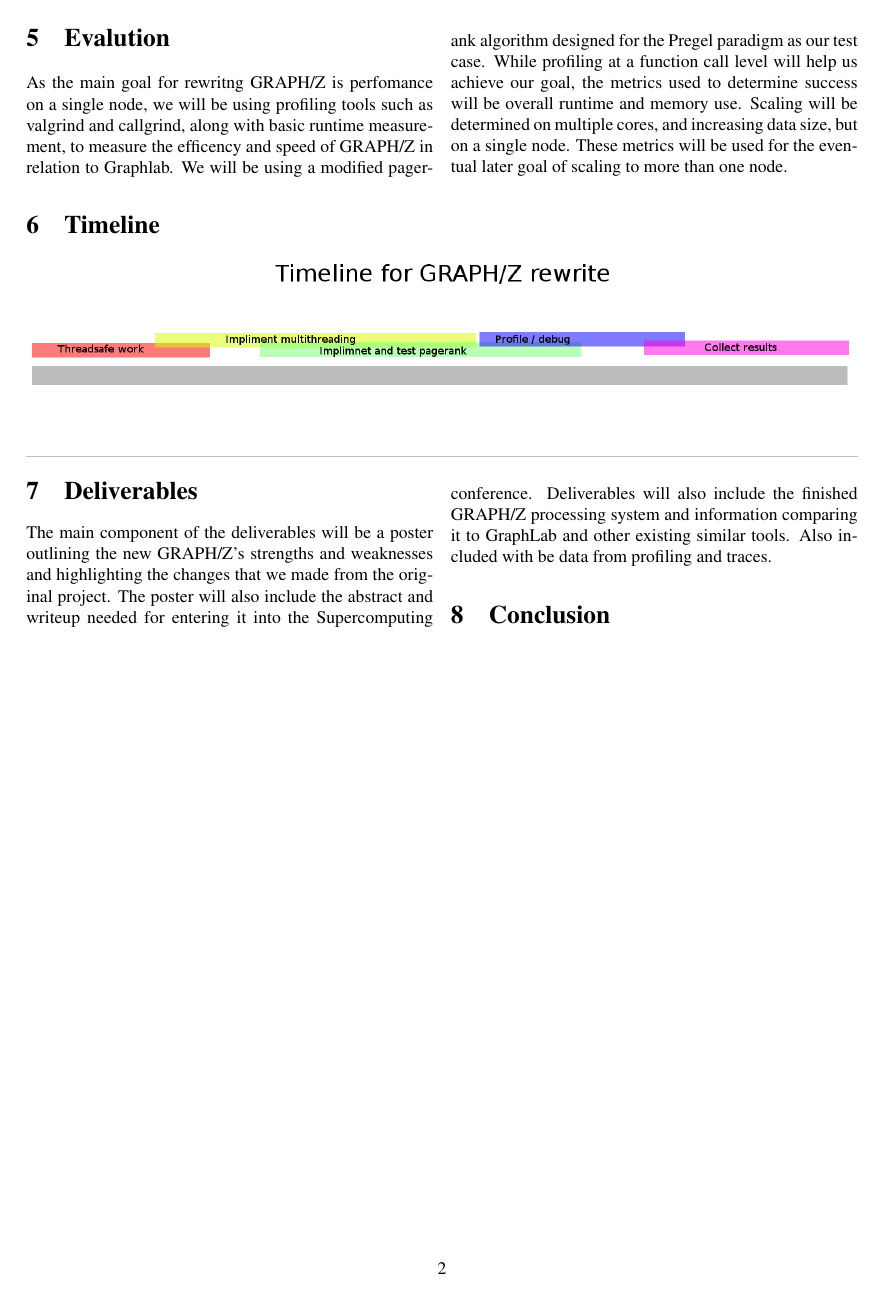
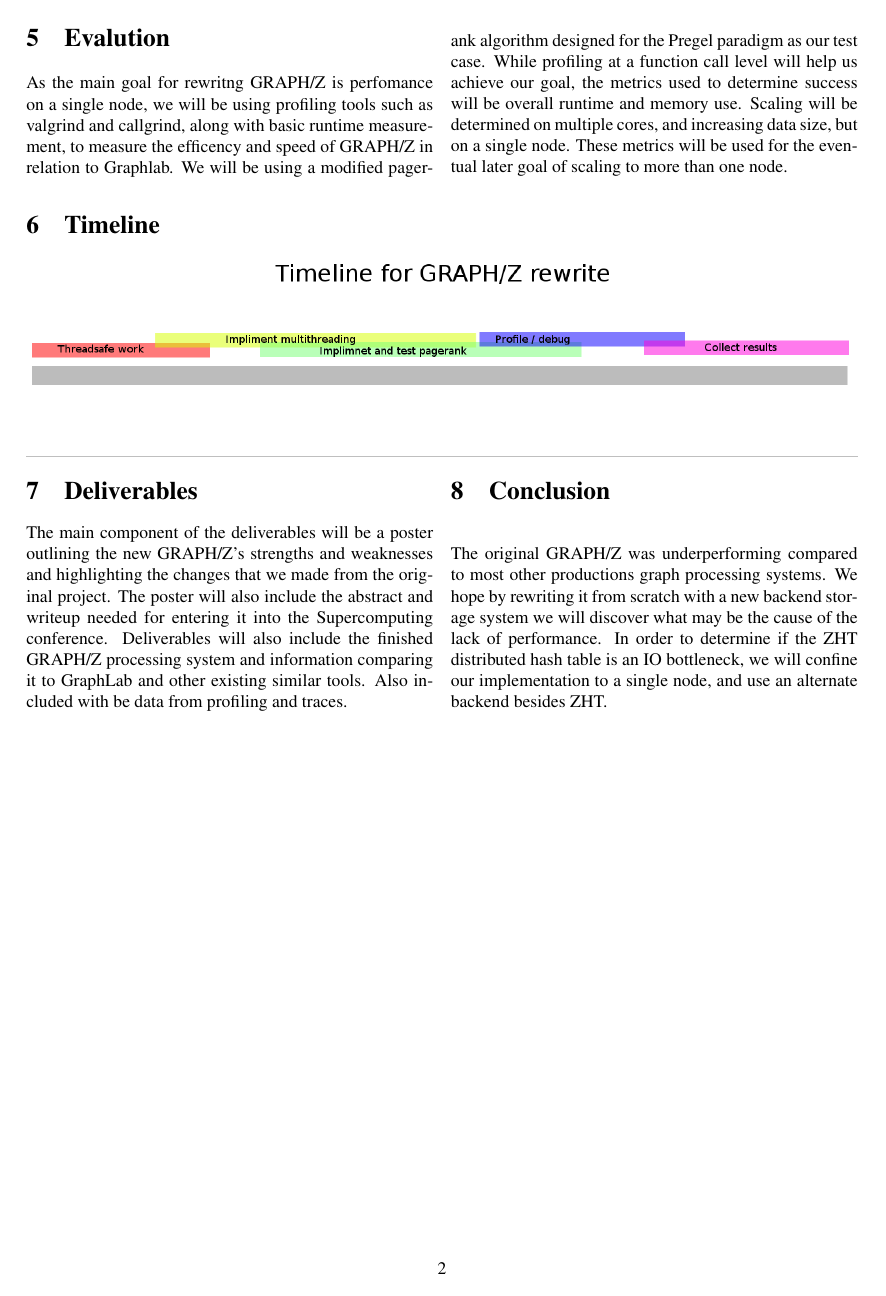
Before and after one commit to fmeef/SC16_proposed_docs, a LaTeX paper (proposal/proposal.tex): page 2 of 2. Compiled offline with pdfLaTeX.

Commit message:
Added conclusion

```diff
--- a/proposal/proposal.tex
+++ b/proposal/proposal.tex
@@ -50,6 +50,7 @@
 \begin{multicols}{2}
   \section{Deliverables}
    The main component of the deliverables will be a poster outlining the new GRAPH/Z's strengths and weaknesses and highlighting the changes that we made from the original project. The poster will also include the abstract and writeup needed for entering it into the Supercomputing conference.  Deliverables will also include the finished GRAPH/Z processing system and information comparing it to GraphLab and other existing similar tools. Also included with be data from profiling and traces.
-  \section{Conclusion}
+   \section{Conclusion}
+   The original GRAPH/Z was underperforming compared to most other productions graph processing systems. We hope by rewriting it from scratch with a new backend storage system we will discover what may be the cause of the lack of performance. In order to determine if the ZHT distributed hash table is an IO bottleneck, we will confine our implementation to a single node, and use an alternate backend besides ZHT.
 \end{multicols}
 \end{document}
```
Also changed, not shown: proposal/proposal.pdf, 1 other file.
